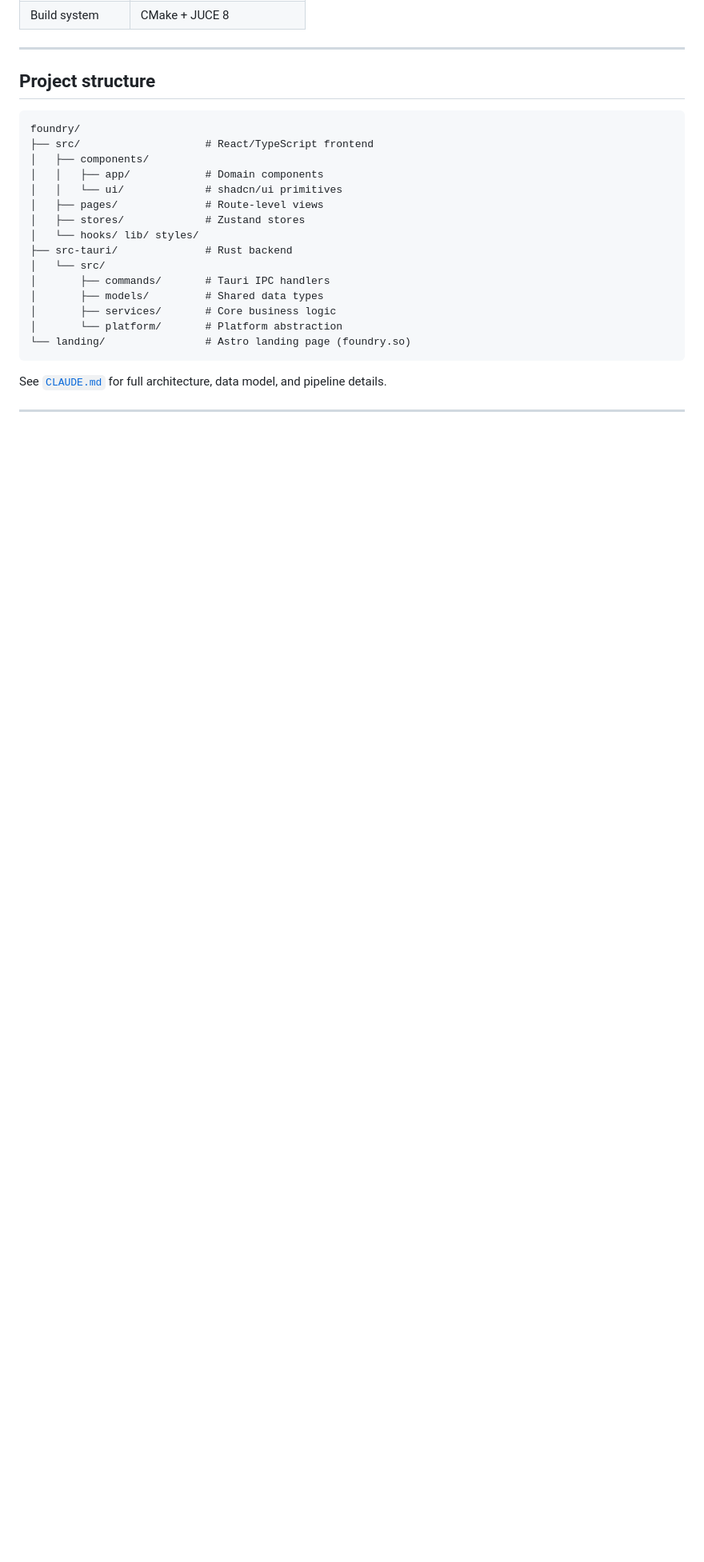
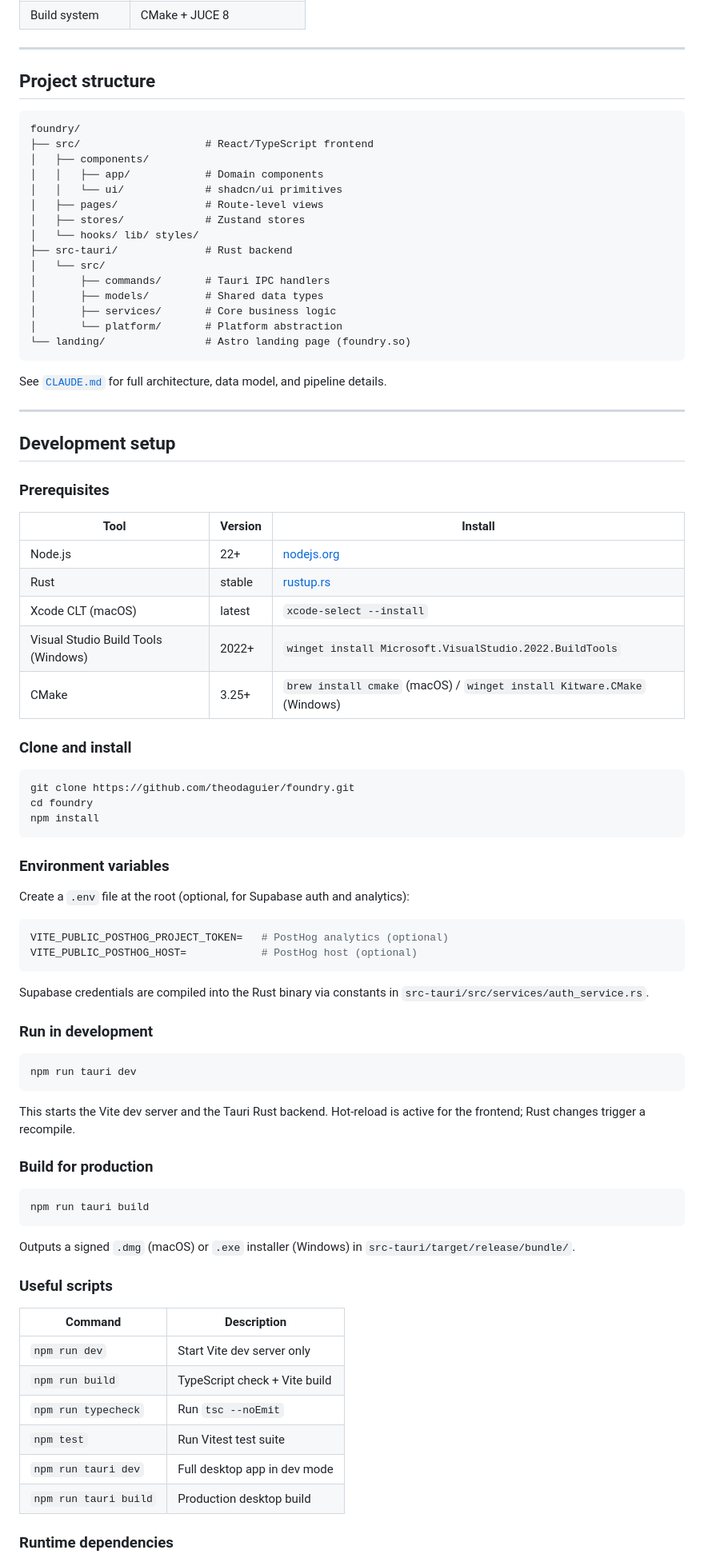
Before and after one commit to theodaguier/foundry, a Markdown page: README.md, the part around one of its changes. Shown at 80% size. Drawn GitHub-style; blank space fills up the shorter version.

Commit message:
docs: add development setup guide to README
Prerequisites, install steps, env vars, dev/build commands,
and runtime dependency table for contributors.

Co-Authored-By: Claude Opus 4.6 (1M context) <noreply@anthropic.com>

````diff
--- a/README.md
+++ b/README.md
@@ -85,3 +85,63 @@ See [`CLAUDE.md`](./CLAUDE.md) for full architecture, data model, and pipeline d
 
 ---
 
+## Development setup
+
+### Prerequisites
+
+| Tool | Version | Install |
+|---|---|---|
+| Node.js | 22+ | [nodejs.org](https://nodejs.org) |
+| Rust | stable | [rustup.rs](https://rustup.rs) |
+| Xcode CLT (macOS) | latest | `xcode-select --install` |
+| Visual Studio Build Tools (Windows) | 2022+ | `winget install Microsoft.VisualStudio.2022.BuildTools` |
+| CMake | 3.25+ | `brew install cmake` (macOS) / `winget install Kitware.CMake` (Windows) |
+
+### Clone and install
+
+```bash
+git clone https://github.com/theodaguier/foundry.git
+cd foundry
+npm install
+```
+
+### Environment variables
+
+Create a `.env` file at the root (optional, for Supabase auth and analytics):
+
+```env
+VITE_PUBLIC_POSTHOG_PROJECT_TOKEN=   # PostHog analytics (optional)
+VITE_PUBLIC_POSTHOG_HOST=            # PostHog host (optional)
+```
+
+Supabase credentials are compiled into the Rust binary via constants in `src-tauri/src/services/auth_service.rs`.
+
+### Run in development
+
+```bash
+npm run tauri dev
+```
+
+This starts the Vite dev server and the Tauri Rust backend. Hot-reload is active for the frontend; Rust changes trigger a recompile.
+
+### Build for production
+
+```bash
+npm run tauri build
+```
+
+Outputs a signed `.dmg` (macOS) or `.exe` installer (Windows) in `src-tauri/target/release/bundle/`.
+
+### Useful scripts
+
+| Command | Description |
+|---|---|
+| `npm run dev` | Start Vite dev server only |
+| `npm run build` | TypeScript check + Vite build |
+| `npm run typecheck` | Run `tsc --noEmit` |
+| `npm test` | Run Vitest test suite |
+| `npm run tauri dev` | Full desktop app in dev mode |
+| `npm run tauri build` | Production desktop build |
+
+### Runtime dependencies
+
````
Also changed, not shown: other parts of README.md (+12 -0 lines).
